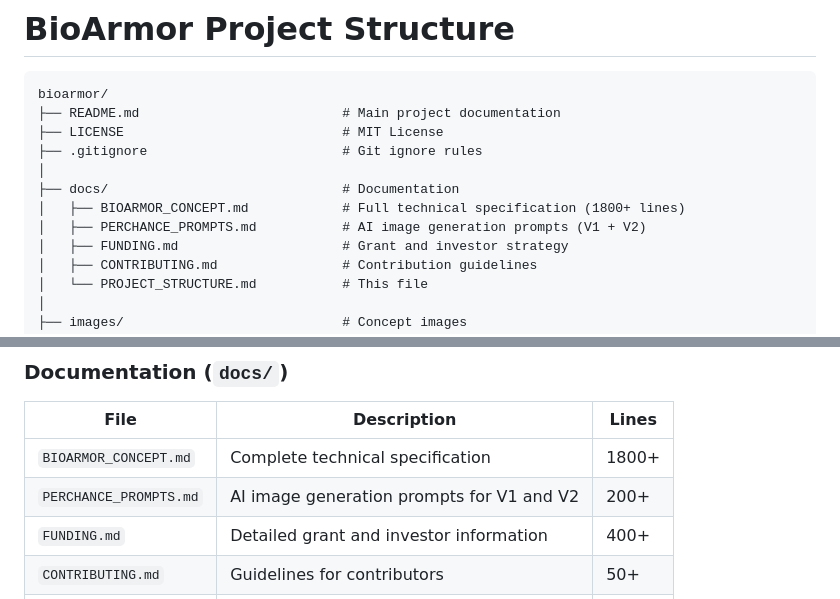
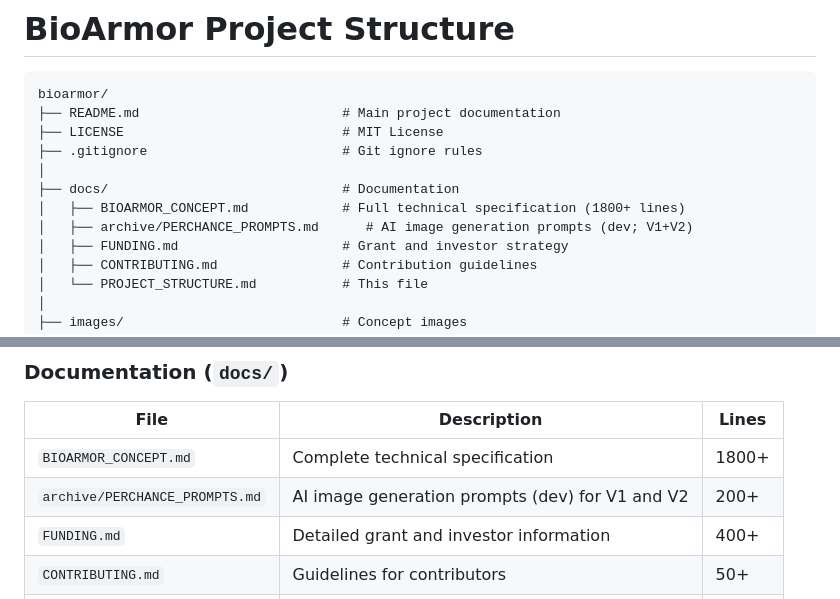
Before and after one commit to theo2o25/bioarmor, a Markdown page: docs/PROJECT_STRUCTURE.md, 2 parts joined by grey strips. GitHub-like rendering.

Commit message:
Fix stale PERCHANCE_PROMPTS.md path in PROJECT_STRUCTURE.md (now in archive/)

```diff
--- a/docs/PROJECT_STRUCTURE.md
+++ b/docs/PROJECT_STRUCTURE.md
@@ -8,7 +8,7 @@ bioarmor/
 │
 ├── docs/                              # Documentation
 │   ├── BIOARMOR_CONCEPT.md            # Full technical specification (1800+ lines)
-│   ├── PERCHANCE_PROMPTS.md           # AI image generation prompts (V1 + V2)
+│   ├── archive/PERCHANCE_PROMPTS.md      # AI image generation prompts (dev; V1+V2)
 │   ├── FUNDING.md                     # Grant and investor strategy
 │   ├── CONTRIBUTING.md                # Contribution guidelines
 │   └── PROJECT_STRUCTURE.md           # This file
@@ -47,7 +47,7 @@ bioarmor/
 | File | Description | Lines |
 |------|-------------|-------|
 | `BIOARMOR_CONCEPT.md` | Complete technical specification | 1800+ |
-| `PERCHANCE_PROMPTS.md` | AI image generation prompts for V1 and V2 | 200+ |
+| `archive/PERCHANCE_PROMPTS.md` | AI image generation prompts (dev) for V1 and V2 | 200+ |
 | `FUNDING.md` | Detailed grant and investor information | 400+ |
 | `CONTRIBUTING.md` | Guidelines for contributors | 50+ |
 | `PROJECT_STRUCTURE.md` | This file | — |
```
